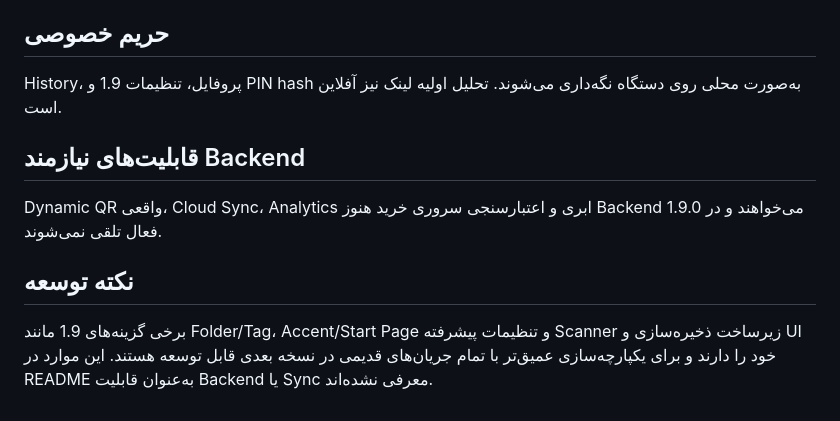
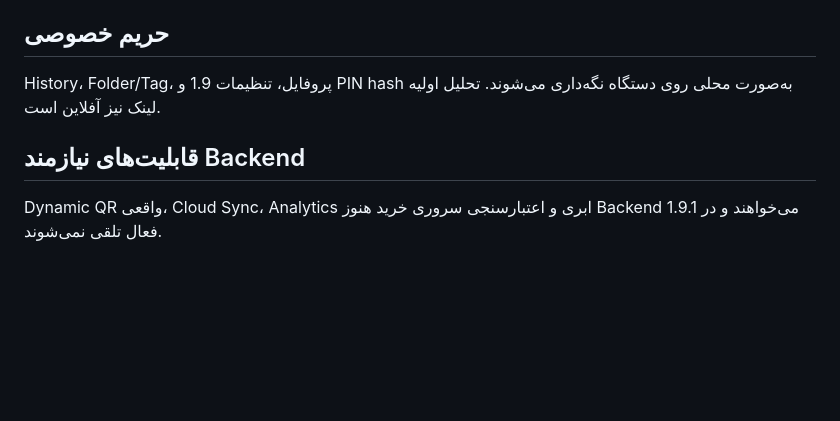
Before and after one commit to waxew/App-QrCodeYar, a Markdown page: README.md, the part around one of its changes. Drawn GitHub-style; blank space fills up the shorter version.

```diff
--- a/README.md
+++ b/README.md
@@ -65,12 +72,8 @@
 
 ## حریم خصوصی
 
-History، پروفایل، تنظیمات 1.9 و PIN hash به‌صورت محلی روی دستگاه نگه‌داری می‌شوند. تحلیل اولیه لینک نیز آفلاین است.
+History، Folder/Tag، پروفایل، تنظیمات 1.9 و PIN hash به‌صورت محلی روی دستگاه نگه‌داری می‌شوند. تحلیل اولیه لینک نیز آفلاین است.
 
 ## قابلیت‌های نیازمند Backend
 
-Dynamic QR واقعی، Cloud Sync، Analytics ابری و اعتبارسنجی سروری خرید هنوز Backend می‌خواهند و در 1.9.0 فعال تلقی نمی‌شوند.
-
-## نکته توسعه
-
-برخی گزینه‌های 1.9 مانند Folder/Tag، Accent/Start Page و تنظیمات پیشرفته Scanner زیرساخت ذخیره‌سازی و UI خود را دارند و برای یکپارچه‌سازی عمیق‌تر با تمام جریان‌های قدیمی در نسخه بعدی قابل توسعه هستند. این موارد در README به‌عنوان قابلیت Backend یا Sync معرفی نشده‌اند.
+Dynamic QR واقعی، Cloud Sync، Analytics ابری و اعتبارسنجی سروری خرید هنوز Backend می‌خواهند و در 1.9.1 فعال تلقی نمی‌شوند.
```
Also changed, not shown: other parts of README.md (+23 -16 lines).
